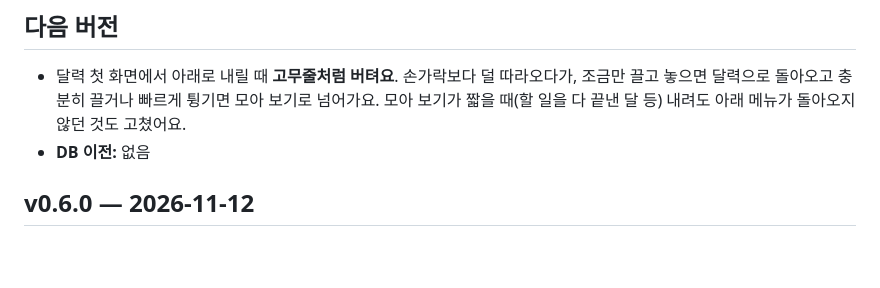
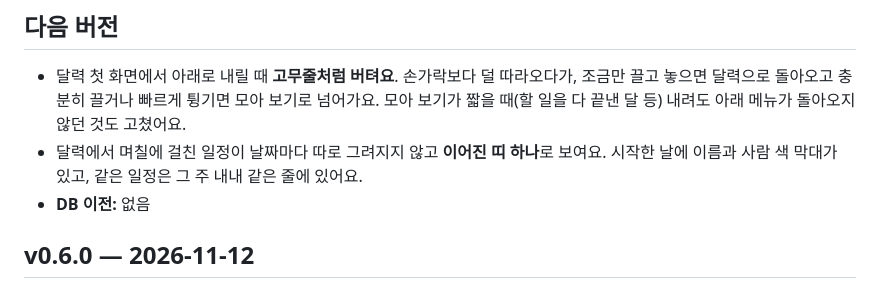
Before and after one commit to jojaden/our-money, a Markdown page: CHANGELOG.md, the part around the change. GitHub-like rendering; blank space fills up the shorter version.

```diff
--- a/CHANGELOG.md
+++ b/CHANGELOG.md
@@ -8,6 +8,7 @@
 ## 다음 버전
 
 - 달력 첫 화면에서 아래로 내릴 때 **고무줄처럼 버텨요**. 손가락보다 덜 따라오다가, 조금만 끌고 놓으면 달력으로 돌아오고 충분히 끌거나 빠르게 튕기면 모아 보기로 넘어가요. 모아 보기가 짧을 때(할 일을 다 끝낸 달 등) 내려도 아래 메뉴가 돌아오지 않던 것도 고쳤어요.
+- 달력에서 며칠에 걸친 일정이 날짜마다 따로 그려지지 않고 **이어진 띠 하나**로 보여요. 시작한 날에 이름과 사람 색 막대가 있고, 같은 일정은 그 주 내내 같은 줄에 있어요.
 - **DB 이전:** 없음
 
 ## v0.6.0 — 2026-11-12
```
Also changed, not shown: docs/screenshots/calendar-quick.jpg, docs/screenshots/calendar.jpg, docs/screenshots/desktop-calendar.jpg, 3 other files.
